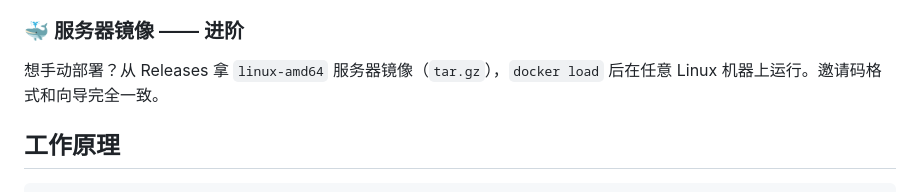
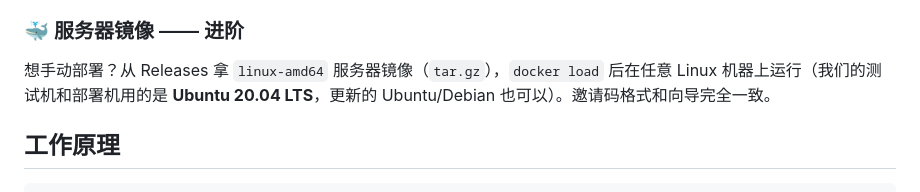
Before and after one commit to kiyotakali/Miru, a Markdown page: README.zh-CN.md, the part around the change. Drawn GitHub-style.

Commit message:
Recommend Ubuntu 20.04 LTS for manual server deploy
Co-Authored-By: Claude Fable 5 <noreply@anthropic.com>

```diff
--- a/README.zh-CN.md
+++ b/README.zh-CN.md
@@ -70,7 +70,7 @@ Miru 是免费软件；你自备模型 API Key（任何 OpenAI-compatible 服务
 
 ### 🐳 服务器镜像 —— 进阶
 
-想手动部署？从 Releases 拿 `linux-amd64` 服务器镜像（`tar.gz`），`docker load` 后在任意 Linux 机器上运行。邀请码格式和向导完全一致。
+想手动部署？从 Releases 拿 `linux-amd64` 服务器镜像（`tar.gz`），`docker load` 后在任意 Linux 机器上运行（我们的测试机和部署机用的是 **Ubuntu 20.04 LTS**，更新的 Ubuntu/Debian 也可以）。邀请码格式和向导完全一致。
 
 ## 工作原理
 
```
Also changed, not shown: README.md (+1 -1 lines).
